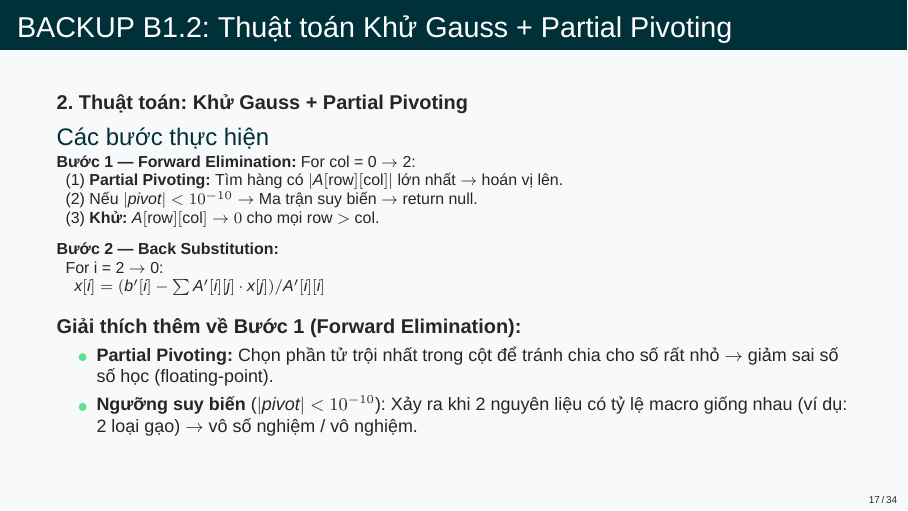
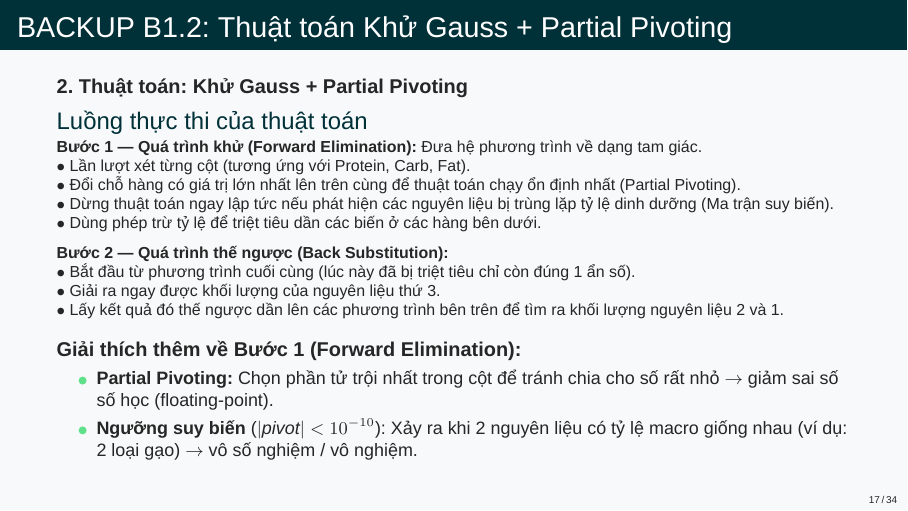
Before and after one commit to truongxuantxa-stack/gfgf, LaTeX slides (slide_baove.tex): page 17 of 34. Compiled offline with XeLaTeX; a missing font is replaced by an installed copy or a similar font.

Commit message:
refactor: rewrite Gaussian Elimination math pseudocode into natural language prose

```diff
--- a/slide_baove.tex
+++ b/slide_baove.tex
@@ -690,16 +690,19 @@
 \begin{frame}[fragile]{BACKUP B1.2: Thuật toán Khử Gauss + Partial Pivoting}
     \textbf{2. Thuật toán: Khử Gauss + Partial Pivoting}
 
-    \begin{block}{Các bước thực hiện}
+    \begin{block}{Luồng thực thi của thuật toán}
         \footnotesize
-        \textbf{Bước 1 — Forward Elimination:} For col = 0 $\rightarrow$ 2:\\
-        \ \ (1) \textbf{Partial Pivoting:} Tìm hàng có $|A[\text{row}][\text{col}]|$ lớn nhất $\rightarrow$ hoán vị lên.\\
-        \ \ (2) Nếu $|pivot| < 10^{-10} \rightarrow$ Ma trận suy biến $\rightarrow$ return null.\\
-        \ \ (3) \textbf{Khử:} $A[\text{row}][\text{col}] \rightarrow 0$ cho mọi row $>$ col.\\
+        \textbf{Bước 1 — Quá trình khử (Forward Elimination):} Đưa hệ phương trình về dạng tam giác.\\
+        $\bullet$ Lần lượt xét từng cột (tương ứng với Protein, Carb, Fat).\\
+        $\bullet$ Đổi chỗ hàng có giá trị lớn nhất lên trên cùng để thuật toán chạy ổn định nhất (Partial Pivoting).\\
+        $\bullet$ Dừng thuật toán ngay lập tức nếu phát hiện các nguyên liệu bị trùng lặp tỷ lệ dinh dưỡng (Ma trận suy biến).\\
+        $\bullet$ Dùng phép trừ tỷ lệ để triệt tiêu dần các biến ở các hàng bên dưới.\\
+
         \vspace{0.2cm}
-        \textbf{Bước 2 — Back Substitution:}\\
-        \ \ For i = 2 $\rightarrow$ 0:\\
-        \ \ \ \ $x[i] = (b'[i] - \sum A'[i][j]\cdot x[j]) / A'[i][i]$
+        \textbf{Bước 2 — Quá trình thế ngược (Back Substitution):}\\
+        $\bullet$ Bắt đầu từ phương trình cuối cùng (lúc này đã bị triệt tiêu chỉ còn đúng 1 ẩn số).\\
+        $\bullet$ Giải ra ngay được khối lượng của nguyên liệu thứ 3.\\
+        $\bullet$ Lấy kết quả đó thế ngược dần lên các phương trình bên trên để tìm ra khối lượng nguyên liệu 2 và 1.
     \end{block}
 
     \vspace{0.2cm}
```
